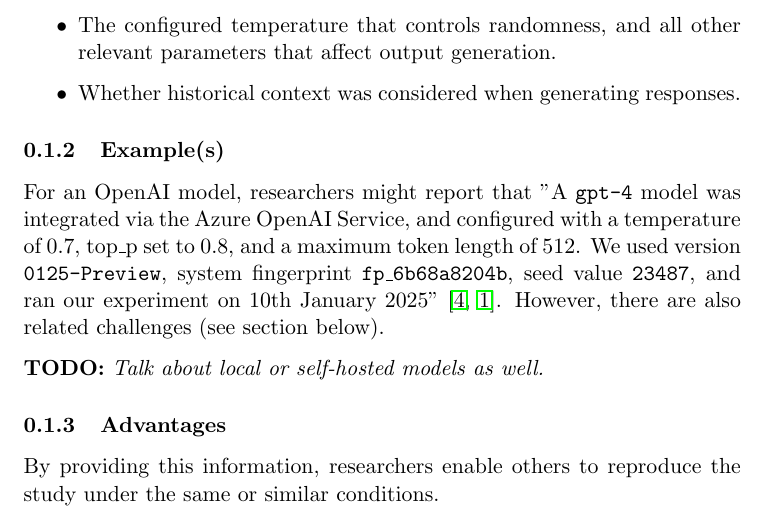
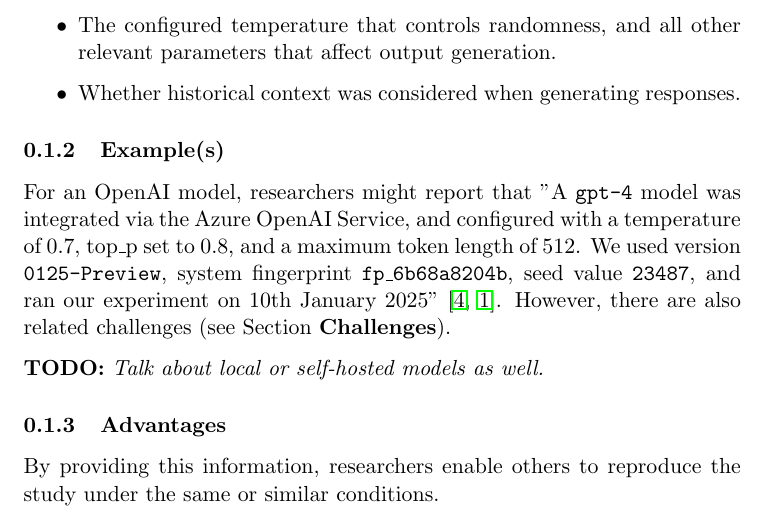
Before and after one commit to se-uhd/llm-guidelines-website, a LaTeX document (guidelines/_sources/02_report-version-and-configuration.tex): part of page 1 of 2, cut so that both start at the same text. Compiled offline with pdfLaTeX.

Commit message:
Unify capitalization

```diff
--- a/guidelines/_sources/02_report-version-and-configuration.tex
+++ b/guidelines/_sources/02_report-version-and-configuration.tex
@@ -44,7 +44,7 @@ Additionally, a thorough description of the hosting environment of the LLM or LL
 \subsubsection{Example(s)}
 
 For an OpenAI model, researchers might report that "A  \texttt{gpt-4} model was integrated via the Azure OpenAI Service, and configured with a temperature of 0.7, top\_p set to 0.8, and a maximum token length of 512. We used version \texttt{0125-Preview}, system fingerprint \texttt{fp\_6b68a8204b}, seed value \texttt{23487}, and ran our experiment on 10th January 2025''~\cite{OpenAI25, Azure25}.
-However, there are also related challenges (see section below).
+However, there are also related challenges (see Section \textbf{Challenges}).
 
 \todo{Talk about local or self-hosted models as well.}
 
```
Also changed, not shown: guidelines/_sources/01_declare-usage-and-role.tex (+1 -1 lines).
